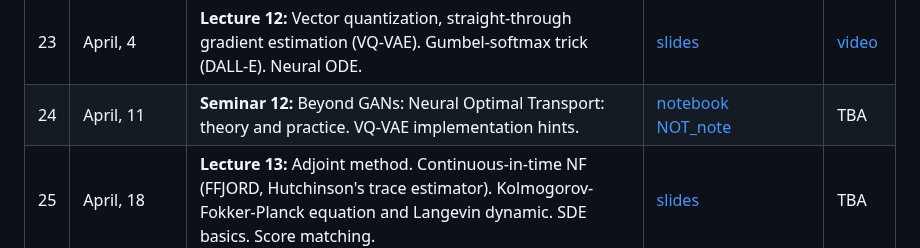
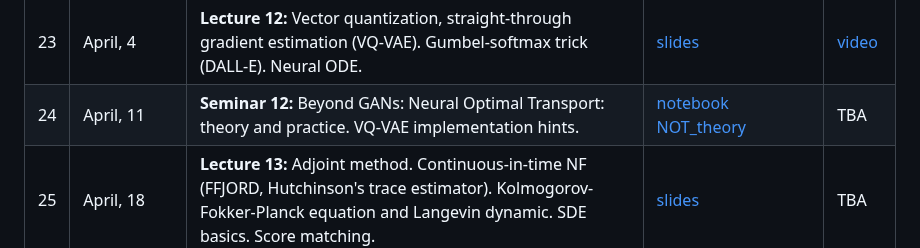
Before and after one commit to r-isachenko/2022-2023-DGM-MIPT-course, a Markdown page: README.md, the part around the change. Rendered like a GitHub page.

```diff
--- a/README.md
+++ b/README.md
@@ -48,7 +48,7 @@ The course is accompanied by practical tasks that allow you to understand the pr
 | 21 | March, 21 | <b>Lecture 11:</b> GAN evaluation (Inception score, FID, Precision-Recall, truncation trick). Discrete VAE latent representations. | [slides](lectures/lecture11/Lecture11.pdf) | [video](https://youtu.be/je_8yIm0a1M) |
 | 22 | March, 28 | <b>Seminar 11:</b> StyleGAN coding and assessing. Unpaired I2I translation. CycleGAN: discussion and coding. | [notebook_todo](seminars/seminar11/seminar11_colab.ipynb)<br>[notebook_done](seminars/seminar11/seminar11_solutions.ipynb) | [video](https://youtu.be/PHyTmxRAtcY) |
 | 23 | April, 4 | <b>Lecture 12:</b> Vector quantization, straight-through gradient estimation (VQ-VAE). Gumbel-softmax trick (DALL-E). Neural ODE.  | [slides](lectures/lecture12/Lecture12.pdf) | [video](https://youtu.be/vw7r5oPcIqY) |
-| 24 | April, 11 | <b>Seminar 12:</b> Beyond GANs: Neural Optimal Transport: theory and practice. VQ-VAE implementation hints. | [notebook](seminars/seminar12/seminar12.ipynb)<br>[NOT_note](seminars/seminar12/NOT_note.pdf) | TBA |
+| 24 | April, 11 | <b>Seminar 12:</b> Beyond GANs: Neural Optimal Transport: theory and practice. VQ-VAE implementation hints. | [notebook](seminars/seminar12/seminar12.ipynb)<br>[NOT_theory](seminars/seminar12/NOT_note.pdf) | TBA |
 | 25 | April, 18 | <b>Lecture 13:</b> Adjoint method. Continuous-in-time NF (FFJORD, Hutchinson's trace estimator). Kolmogorov-Fokker-Planck equation and Langevin dynamic. SDE basics. Score matching. | [slides](lectures/lecture13/Lecture13.pdf) | TBA |
 | 26 | April, 25 | <b>Seminar 13:</b> CNF theory. Langevin Dynamics. Score matching practice. | TBA | TBA |
 | 27 | May, 2 | <b>Lecture 14:</b> Noise conditioned score network (NCSN). Gaussian diffusion process. Denoising diffusion probabilistic model (DDPM). | TBA | TBA |
```
